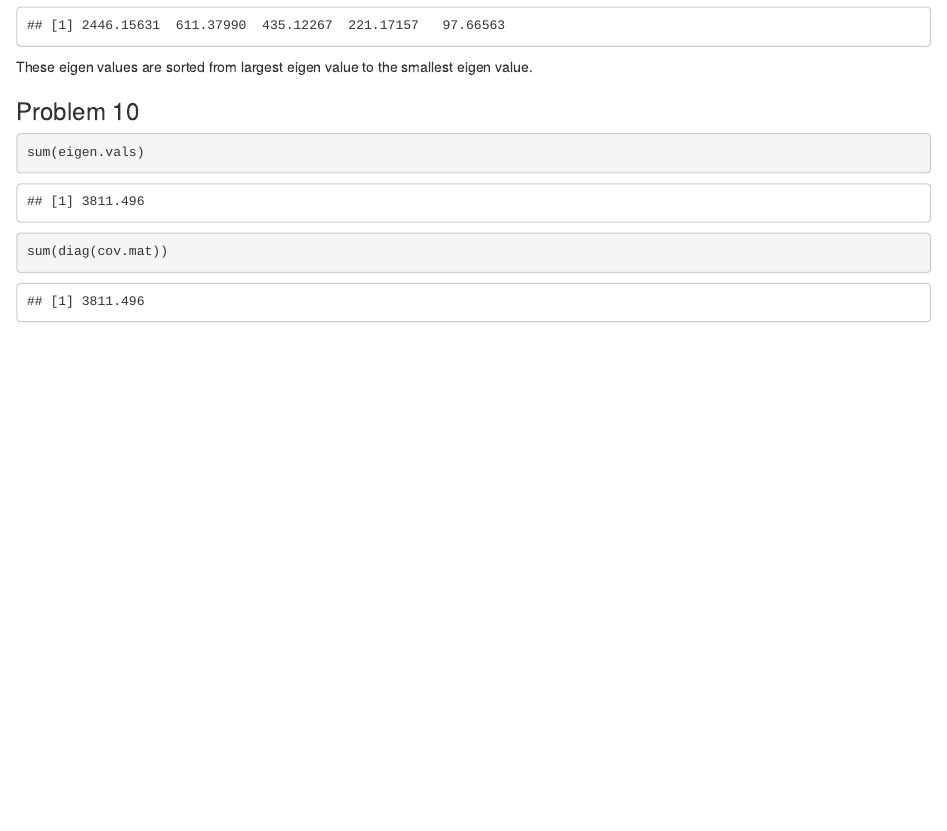
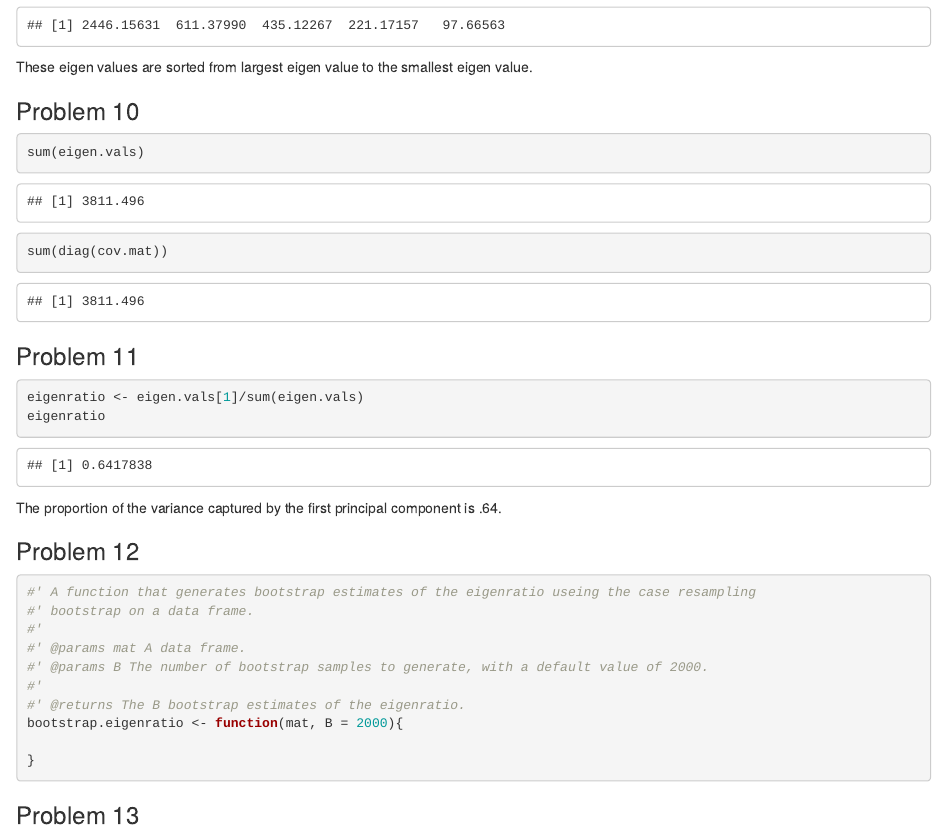
Before and after one commit to patryciaskora/ma350-Lab7, an R Markdown document (lab7.Rmd): the page in a window 1100 px wide, from 4120 px down. Rendered offline with R 4.5, knitr and Pandoc, with nearby package versions; code that draws random numbers runs with fixed seeds of ours.

Commit message:
little addtional progress

````diff
--- a/lab7.Rmd
+++ b/lab7.Rmd
@@ -90,3 +90,29 @@ These eigen values are sorted from largest eigen value to the smallest eigen val
 sum(eigen.vals)
 sum(diag(cov.mat))
 ```
+
+### Problem 11
+```{r}
+eigenratio <- eigen.vals[1]/sum(eigen.vals)
+eigenratio
+```
+The proportion of the variance captured by the first principal component is .64.
+
+### Problem 12
+```{r}
+#' A function that generates bootstrap estimates of the eigenratio useing the case resampling
+#' bootstrap on a data frame.
+#'
+#' @params mat A data frame.
+#' @params B The number of bootstrap samples to generate, with a default value of 2000.
+#'
+#' @returns The B bootstrap estimates of the eigenratio.
+bootstrap.eigenratio <- function(mat, B = 2000){
+
+}
+```
+
+### Problem 13
+```{r}
+
+```
````
Also changed, not shown: lab7.nb.html, 1 other file.
